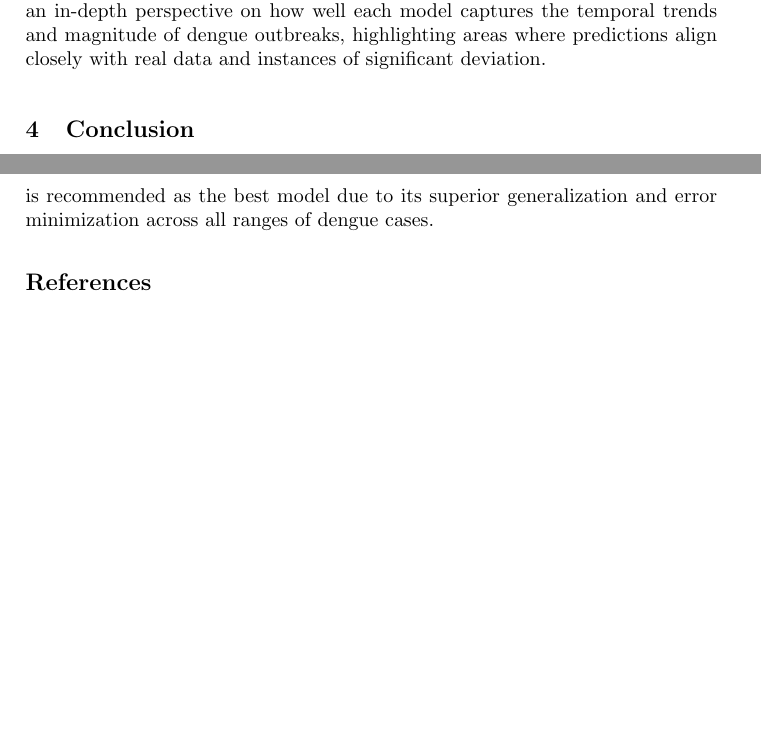
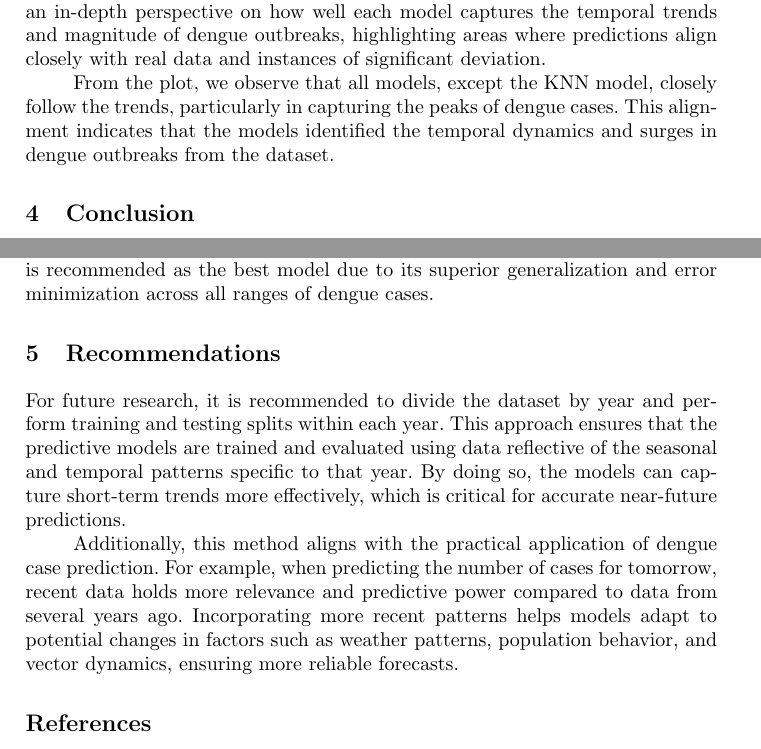
Before and after one commit to HENERALPEPITO/ML-miniproject, a LaTeX paper (paper/main.tex): two parts of pages 12 and 13 of 13 before the commit and two parts of pages 12 and 13 of 14 after it, joined at a grey line, cut so that both start at the same text, the shorter picture padded with empty space. Compiled offline with pdfLaTeX.

Commit message:
final modifications

```diff
--- a/paper/main.tex
+++ b/paper/main.tex
@@ -238,6 +238,8 @@ In Figure \ref{fig:rf}. The plot illustrates that the Random Forest model effect
 
 Figure \ref{fig:all} illustrates the comparative performance of the predictive models by plotting the predicted dengue cases generated by each model against the actual observed cases over the evaluation period. The visualization provides an in-depth perspective on how well each model captures the temporal trends and magnitude of dengue outbreaks, highlighting areas where predictions align closely with real data and instances of significant deviation.
 
+From the plot, we observe that all models, except the KNN model, closely follow the trends, particularly in capturing the peaks of dengue cases. This alignment indicates that the models identified the temporal dynamics and surges in dengue outbreaks from the dataset.
+
 \section{Conclusion}
 Among the evaluated models, ANN demonstrated the lowest MAE (13.5304), indicating smaller average errors than other models, but its RMSE (27.3499), though low, was outperformed by Random Forest. The discrepancy between ANN's MSE and RMSE suggests it struggles with extreme values or outliers. Random Forest, on the other hand, achieved the lowest RMSE (25.4081) and MSE (645.5732), highlighting its ability to minimize overall errors and handle extreme variability effectively, despite having a slightly higher MAE than ANN. XGBoost performed better than most models but did not surpass ANN or Random Forest in any key metric. Meanwhile, SVR, Linear Regression, and KNN exhibited significantly higher RMSE and MAE values, making them less suitable for accurate dengue case forecasting.
 
@@ -245,6 +247,12 @@ Random Forest is the best-performing model based on RMSE and MSE, which are bett
 While ANN excels in minimizing average error (MAE), its higher RMSE and MSE compared to Random Forest suggest it is less robust in handling extreme cases.
 Thus, Random Forest is recommended as the best model due to its superior generalization and error minimization across all ranges of dengue cases.
 
+\section{Recommendations}
+
+For future research, it is recommended to divide the dataset by year and perform training and testing splits within each year. This approach ensures that the predictive models are trained and evaluated using data reflective of the seasonal and temporal patterns specific to that year. By doing so, the models can capture short-term trends more effectively, which is critical for accurate near-future predictions.
+
+Additionally, this method aligns with the practical application of dengue case prediction. For example, when predicting the number of cases for tomorrow, recent data holds more relevance and predictive power compared to data from several years ago. Incorporating more recent patterns helps models adapt to potential changes in factors such as weather patterns, population behavior, and vector dynamics, ensuring more reliable forecasts.
+
 \bibliographystyle{apacite}  %-- specified APA style for bibliography
 \bibliography{references}  %-- the file "myreferences.bib" contains the bibliography entries
 
```
Also changed, not shown: paper/image/All model plot.png, paper/image/Ann plot.png, paper/image/Linear Regression plot.png, paper/image/Random Forest plot.png, paper/image/XGBoost plot.png, paper/image/knn plot.png, paper/image/svr plot.png, paper/main.pdf, 3 other files.
